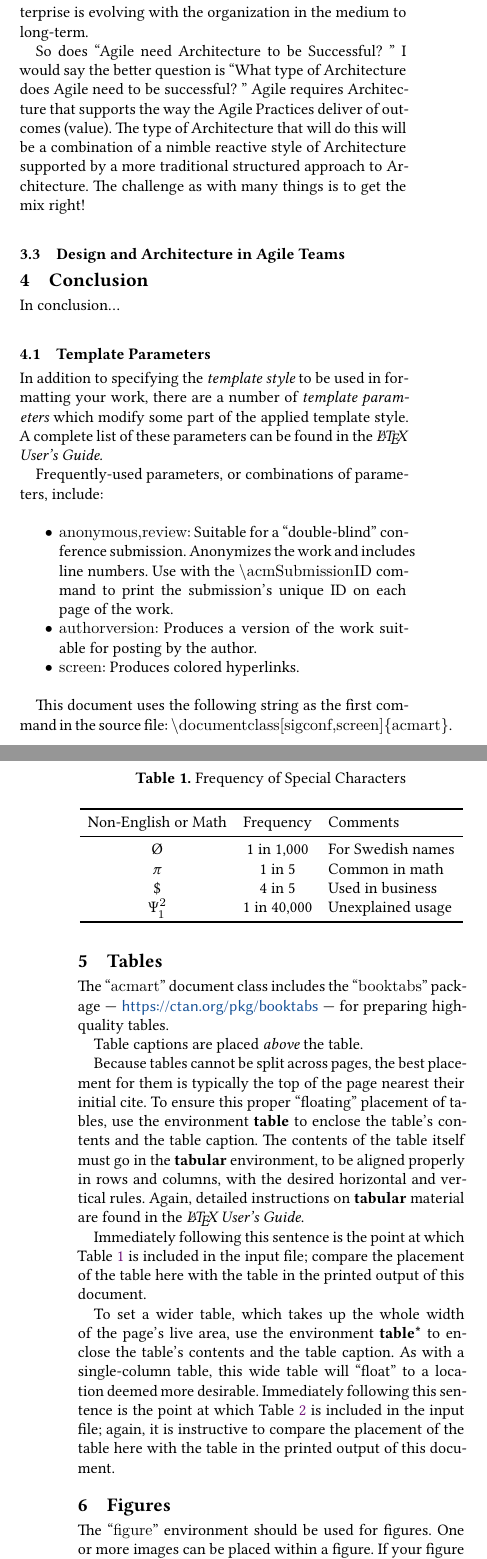
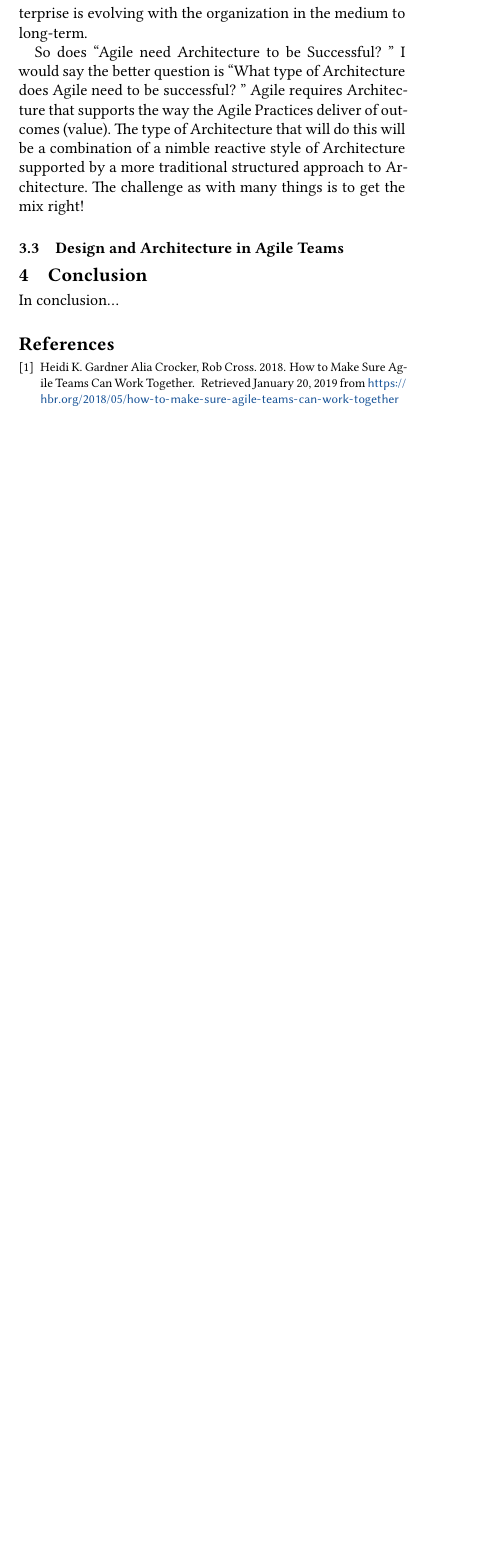
Before and after one commit to HalcyonAura/SER574_A1, a LaTeX paper (sample-sigplan.tex): two parts of the columns of pages 2 and 3 of 4 before the commit and part of one column of page 2 of 3 after it, the two joined at a grey line, cut so that both start at the same text, the shorter picture padded with empty space. Compiled offline with XeLaTeX.

```diff
--- a/sample-sigplan.tex
+++ b/sample-sigplan.tex
@@ -177,42 +174,3 @@
 \section{Conclusion}
 In conclusion...
 
-\subsection{Template Parameters}
-
-In addition to specifying the {\it template style} to be used in formatting your work, there are a number of {\it template parameters} which modify some part of the applied template style. A complete list of these parameters can be found in the {\it \LaTeX\ User's Guide.}
-
-Frequently-used parameters, or combinations of parameters, include:
-\begin{itemize}
-\item {\verb|anonymous,review|}: Suitable for a ``double-blind'' conference submission. Anonymizes the work and includes line numbers. Use with the \verb|\acmSubmissionID| command to print the submission's unique ID on each page of the work.
-\item{\verb|authorversion|}: Produces a version of the work suitable for posting by the author.
-\item{\verb|screen|}: Produces colored hyperlinks.
-\end{itemize}
-
-This document uses the following string as the first command in the source file: \verb|\documentclass[sigconf,screen]{acmart}|.
-
-\section{Tables}
-
-The ``\verb|acmart|'' document class includes the ``\verb|booktabs|'' package --- \url{https://ctan.org/pkg/booktabs} --- for preparing high-quality tables.
-
-Table captions are placed {\it above} the table.
-
-Because tables cannot be split across pages, the best placement for them is typically the top of the page nearest their initial cite.  To ensure this proper ``floating'' placement of tables, use the environment \textbf{table} to enclose the table's contents and the table caption.  The contents of the table itself must go in the \textbf{tabular} environment, to be aligned properly in rows and columns, with the desired horizontal and vertical rules.  Again, detailed instructions on \textbf{tabular} material are found in the \textit{\LaTeX\ User's Guide}.
-
-Immediately following this sentence is the point at which Table~\ref{tab:freq} is included in the input file; compare the placement of the table here with the table in the printed output of this document.
-
-\begin{table}
-  \caption{Frequency of Special Characters}
-  \label{tab:freq}
-  \begin{tabular}{ccl}
-    \toprule
-    Non-English or Math&Frequency&Comments\\
-    \midrule
-    \O & 1 in 1,000& For Swedish names\\
-    $\pi$ & 1 in 5& Common in math\\
-    \$ & 4 in 5 & Used in business\\
-    $\Psi^2_1$ & 1 in 40,000& Unexplained usage\\
-  \bottomrule
-\end{tabular}
-\end{table}
-
-To set a wider table, which takes up the whole width of the page's live area, use the environment \textbf{table*} to enclose the table's contents and the table caption.  As with a single-column table, this wide table will ``float'' to a location deemed more desirable. Immediately following this sentence is the point at which Table~\ref{tab:commands} is included in the input file; again, it is instructive to compare the placement of the table here with the table in the printed output of this document.
@@ -234,3 +176,0 @@
-\section{Figures}
-
-The ``\verb|figure|'' environment should be used for figures. One or more images can be placed within a figure. If your figure contains third-party material, you must clearly identify it as such, as shown in the example below.
@@ -251,10 +177,3 @@
-\begin{verbatim}
-  \begin{teaserfigure}
-    \includegraphics[width=\textwidth]{sampleteaser}
-    \caption{figure caption}
-    \Description{figure description}
-  \end{teaserfigure}
-\end{verbatim}
 
 %
 % The next two lines define the bibliography style to be used, and the bibliography file.
```
Also changed, not shown: sample-base.bib (+36 -2 lines), sample-sigplan.bbl, sample-sigplan.pdf, sample-sigplan.tex (40 more changed lines), 5 other files.
